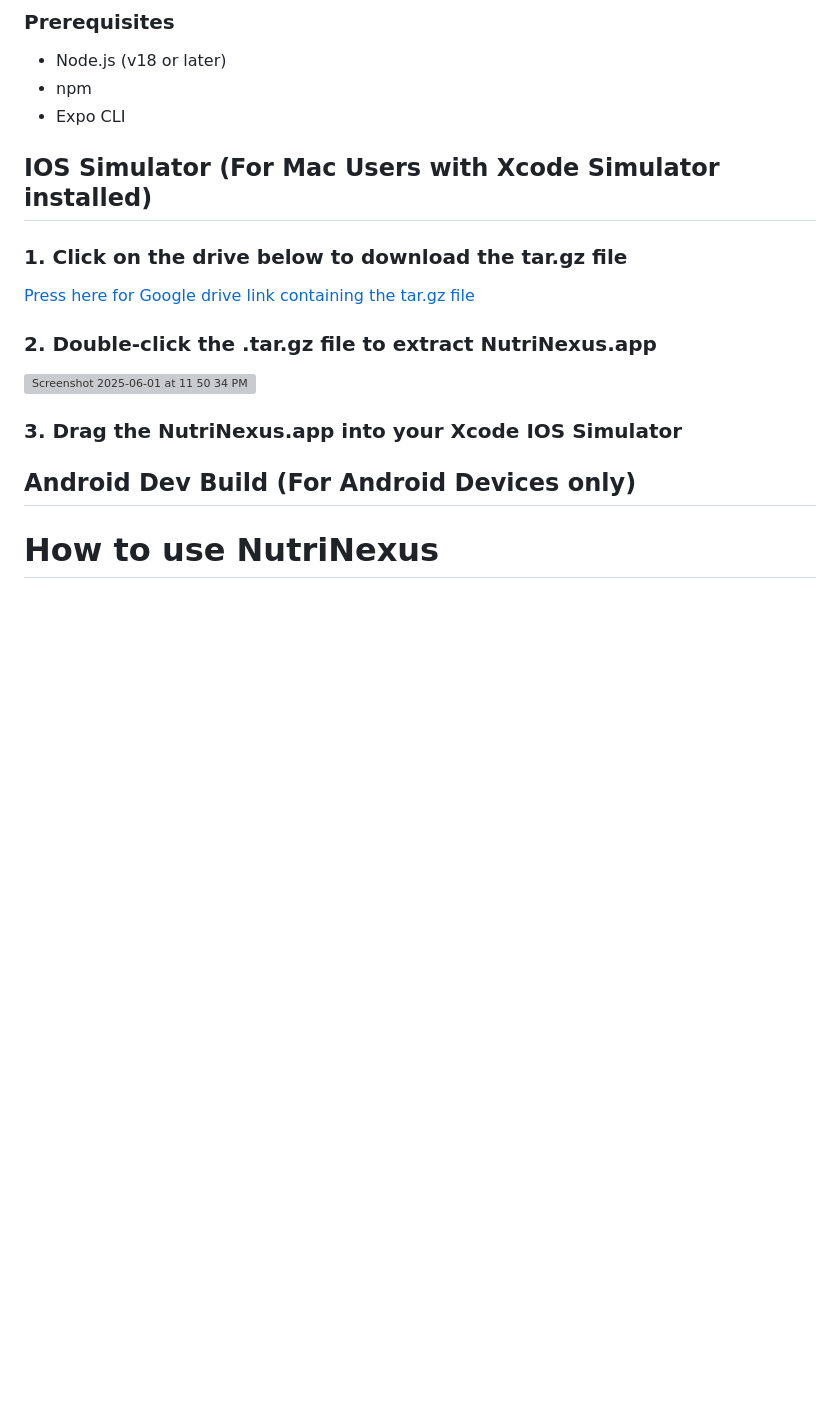
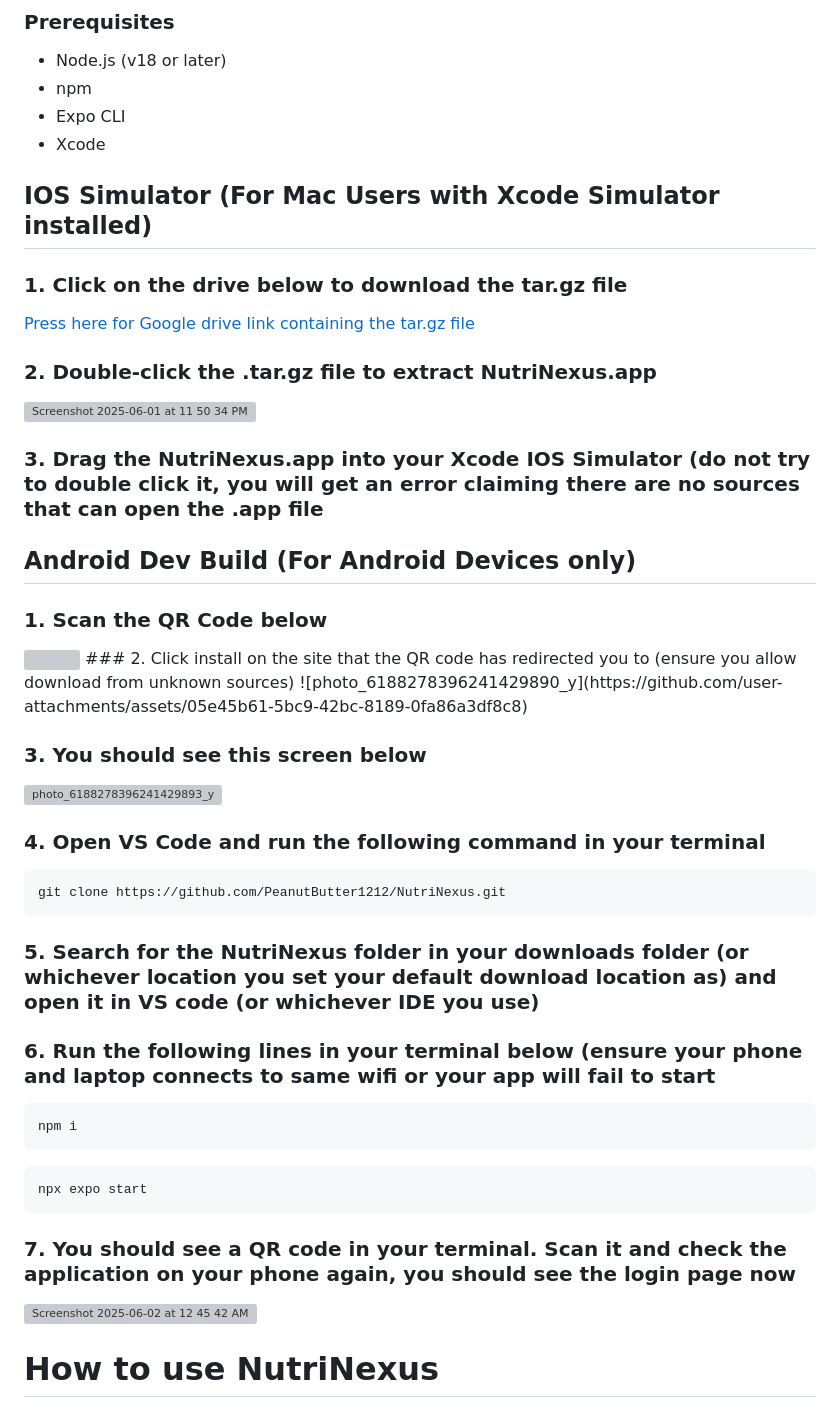
Before and after one commit to PeanutButter1212/NutriNexus, a Markdown page: README.md, the part around one of its changes. GitHub-like rendering; blank space fills up the shorter version; grey boxes are pictures that could not be loaded.

````diff
--- a/README.md
+++ b/README.md
@@ -108,6 +108,7 @@ Satay, Carrot Cake
 - Node.js (v18 or later)
 - npm
 - Expo CLI
+- Xcode
 
 ## IOS Simulator (For Mac Users with Xcode Simulator installed)
 
@@ -116,10 +117,37 @@ Satay, Carrot Cake
 ### 2. Double-click the .tar.gz file to extract NutriNexus.app
 <img width="138" alt="Screenshot 2025-06-01 at 11 50 34 PM" src="https://github.com/user-attachments/assets/c273fc8e-531d-4a4d-a456-5ff9a22ca213" />
 
-### 3. Drag the NutriNexus.app into your Xcode IOS Simulator
+### 3. Drag the NutriNexus.app into your Xcode IOS Simulator (do not try to double click it, you will get an error claiming there are no sources that can open the .app file
 
 ## Android Dev Build (For Android Devices only)
+### 1. Scan the QR Code below
 
+<img width="138" src="https://github.com/user-attachments/assets/f4ffd175-25a4-4d41-9b48-73dd30b87c97" />
+### 2. Click install on the site that the QR code has redirected you to (ensure you allow download from unknown sources)
+![photo_6188278396241429890_y](https://github.com/user-attachments/assets/05e45b61-5bc9-42bc-8189-0fa86a3df8c8)
+
+### 3. You should see this screen below
+![photo_6188278396241429893_y](https://github.com/user-attachments/assets/bad832d1-6fab-4d02-92d4-746d53529006)
+
+### 4. Open VS Code and run the following command in your terminal
+```zsh
+git clone https://github.com/PeanutButter1212/NutriNexus.git
+```
+
+### 5. Search for the NutriNexus folder in your downloads folder (or whichever location you set your default download location as) and open it in VS code (or whichever IDE you use)
+
+### 6. Run the following lines in your terminal below (ensure your phone and laptop connects to same wifi or your app will fail to start
+```zsh
+npm i
+```
+
+```zsh
+npx expo start
+```
+
+### 7. You should see a QR code in your terminal. Scan it and check the application on your phone again, you should see the login page now
+
+![Screenshot 2025-06-02 at 12 45 42 AM](https://github.com/user-attachments/assets/f7959ef4-0e2b-421a-90b3-cd027dd4d071)
 
 
 # How to use NutriNexus
````
Also changed, not shown: other parts of README.md (+1 -1 lines).
